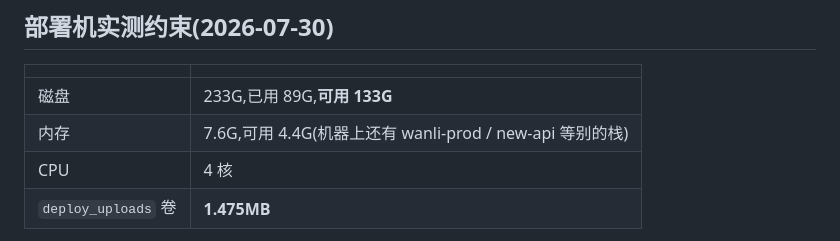
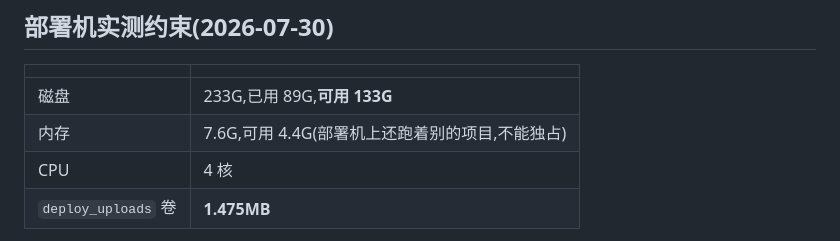
Before and after one commit to hanpaopao66/chaojizan, a Markdown page: docs/DEV-PROMPTS-11.md, the part around the change. GitHub-like rendering.

Commit message:
docs: 移除部署机上其他项目的名称(仓库开源,别的栈信息不外露)

```diff
--- a/docs/DEV-PROMPTS-11.md
+++ b/docs/DEV-PROMPTS-11.md
@@ -32,7 +32,7 @@ URL 一旦泄露(截图、日志、Referer、转发)就是**永久可访问且
 | | |
 |---|---|
 | 磁盘 | 233G,已用 89G,**可用 133G** |
-| 内存 | 7.6G,可用 4.4G(机器上还有 wanli-prod / new-api 等别的栈) |
+| 内存 | 7.6G,可用 4.4G(部署机上还跑着别的项目,不能独占) |
 | CPU | 4 核 |
 | `deploy_uploads` 卷 | **1.475MB** |
 
```
